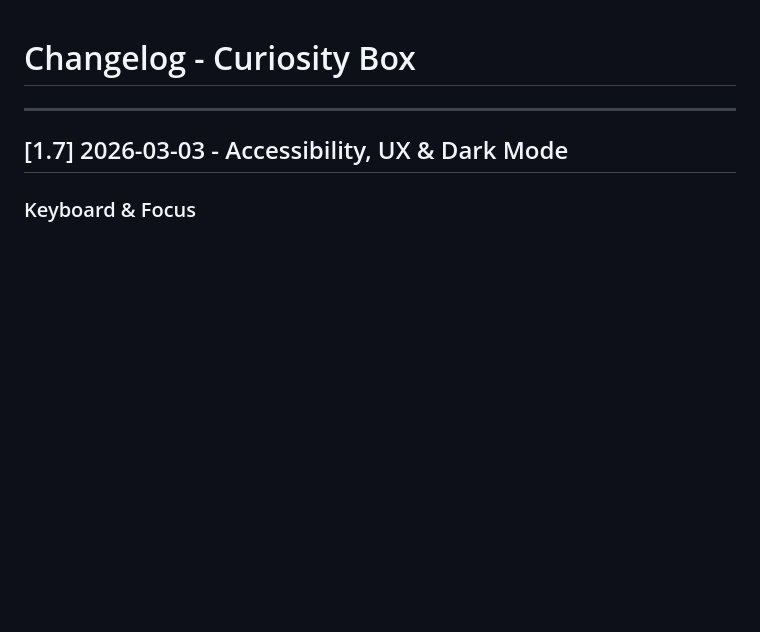
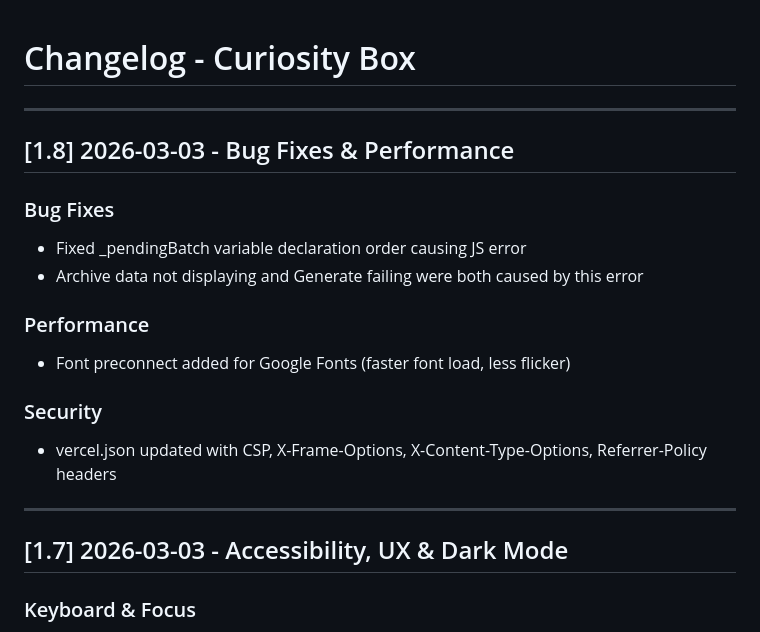
Before and after one commit to nicole00777/nicole-curiosity, a Markdown page: CHANGELOG.md, the part around the change. Rendered like a GitHub page; blank space fills up the shorter version.

```diff
--- a/CHANGELOG.md
+++ b/CHANGELOG.md
@@ -1,4 +1,18 @@
 # Changelog - Curiosity Box
+
+---
+
+## [1.8] 2026-03-03 - Bug Fixes & Performance
+
+### Bug Fixes
+- Fixed _pendingBatch variable declaration order causing JS error
+- Archive data not displaying and Generate failing were both caused by this error
+
+### Performance
+- Font preconnect added for Google Fonts (faster font load, less flicker)
+
+### Security
+- vercel.json updated with CSP, X-Frame-Options, X-Content-Type-Options, Referrer-Policy headers
 
 ---
 
```
